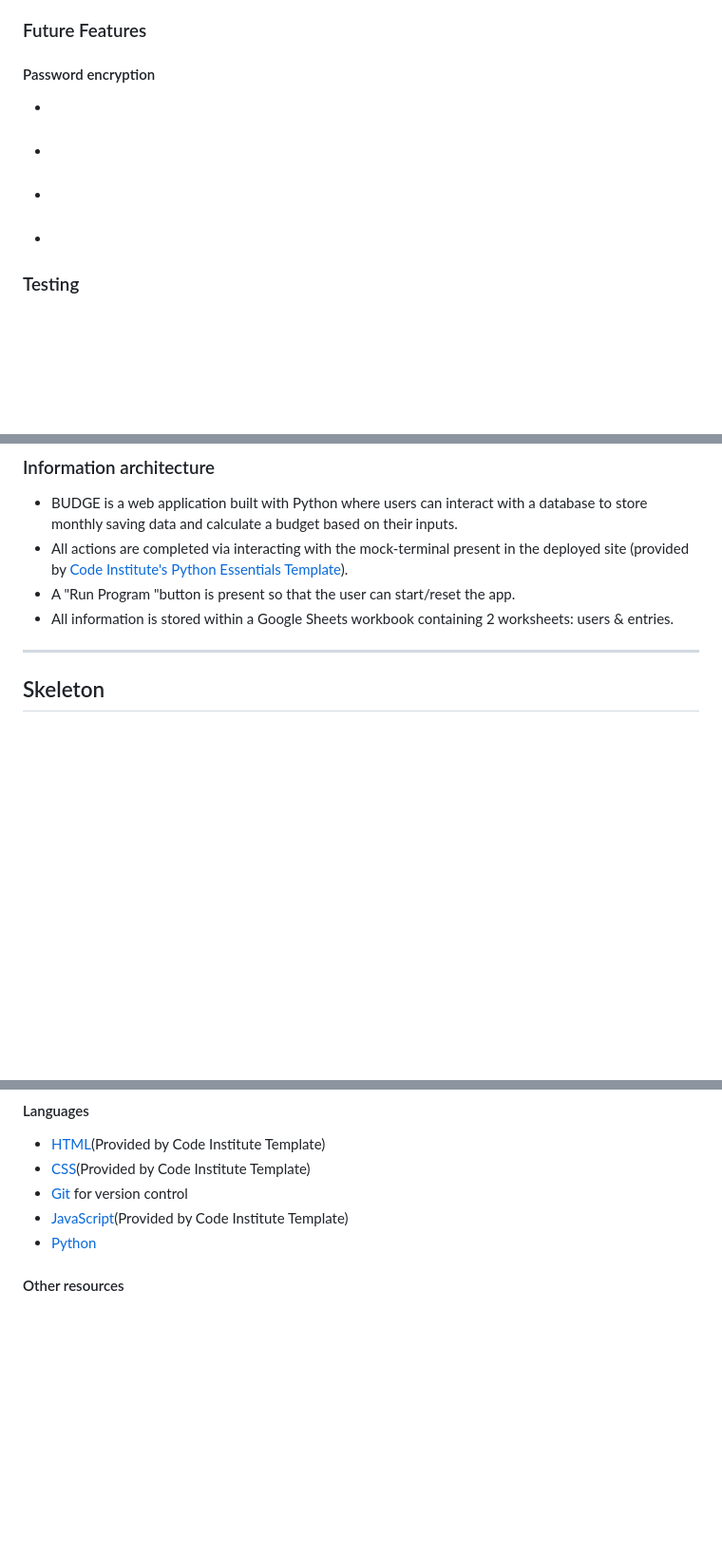
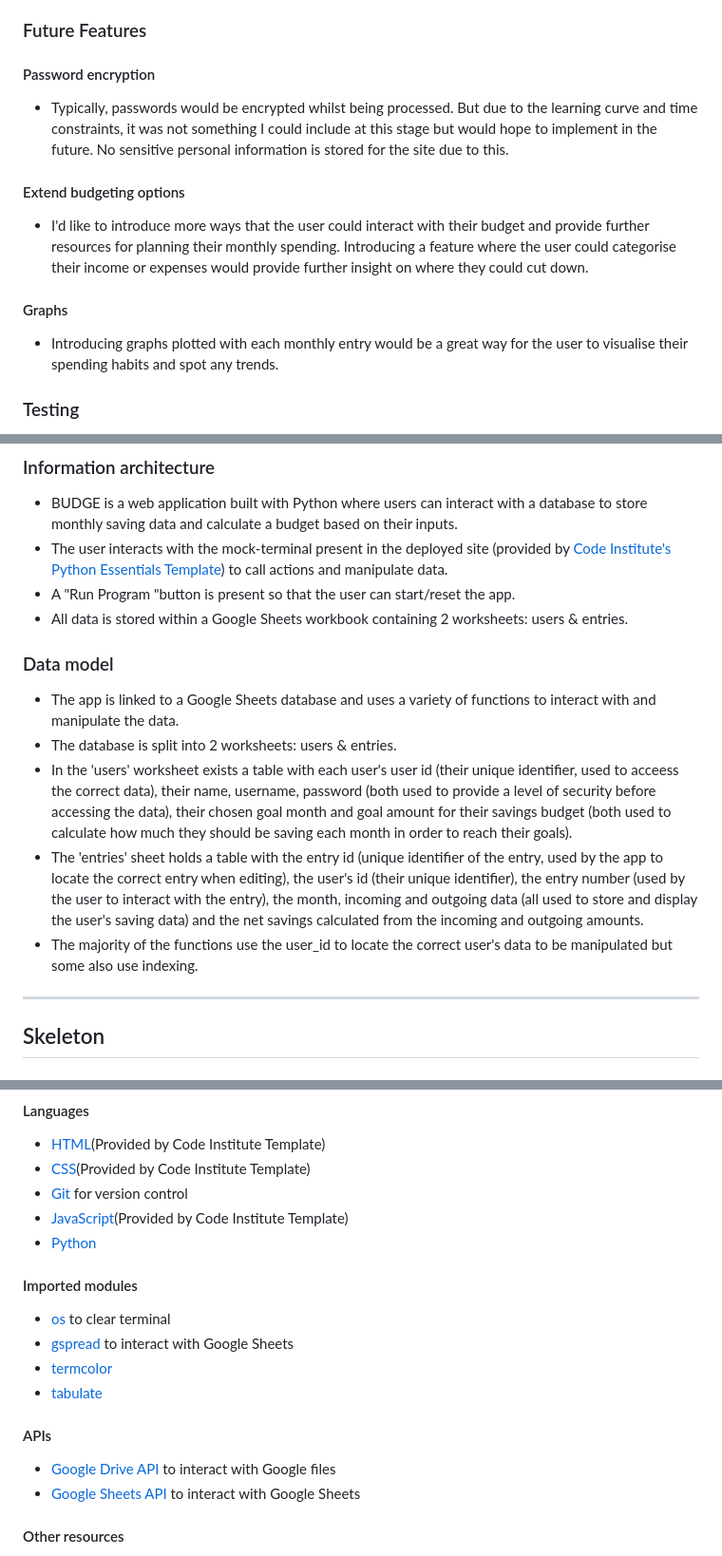
Before and after one commit to BeckySkel/python-project-3, a Markdown page: README.md, 3 parts joined by grey strips. Shown at 95% size. GitHub-like rendering; blank space fills up the shorter version.

```diff
--- a/README.md
+++ b/README.md
@@ -64,16 +65,13 @@
 ### Future Features
 
 #### Password encryption
--
+- Typically, passwords would be encrypted whilst being processed. But due to the learning curve and time constraints, it was not something I could include at this stage but would hope to implement in the future. No sensitive personal information is stored for the site due to this.
 
-####
--
+#### Extend budgeting options
+- I'd like to introduce more ways that the user could interact with their budget and provide further resources for planning their monthly spending. Introducing a feature where the user could categorise their income or expenses would provide further insight on where they could cut down.
 
-####
--
-
-####
--
+#### Graphs
+- Introducing graphs plotted with each monthly entry would be a great way for the user to visualise their spending habits and spot any trends.
 
 ### Testing
 - Throughout the project, I relied on [Gitpod](https://www.gitpod.io/)'s built-in command-line interface to interact with the app and highlight any bugs or exceptions that needed addressing. I also used the built-in Python linter to check for problems whilst building.
@@ -88,9 +86,16 @@
 
 ### Information architecture
 - BUDGE is a web application built with Python where users can interact with a database to store monthly saving data and calculate a budget based on their inputs.
-- All actions are completed via interacting with the mock-terminal present in the deployed site (provided by [Code Institute's Python Essentials Template](https://github.com/Code-Institute-Org/python-essentials-template)).
+- The user interacts with the mock-terminal present in the deployed site (provided by [Code Institute's Python Essentials Template](https://github.com/Code-Institute-Org/python-essentials-template)) to call actions and manipulate data.
 - A "Run Program "button is present so that the user can start/reset the app.
-- All information is stored within a Google Sheets workbook containing 2 worksheets: users & entries.
+- All data is stored within a Google Sheets workbook containing 2 worksheets: users & entries.
+
+### Data model
+- The app is linked to a Google Sheets database and uses a variety of functions to interact with and manipulate the data.
+- The database is split into 2 worksheets: users & entries.
+- In the 'users' worksheet exists a table with each user's user id (their unique identifier, used to acceess the correct data), their name, username, password (both used to provide a level of security before accessing the data), their chosen goal month and goal amount for their savings budget (both used to calculate how much they should be saving each month in order to reach their goals).
+- The 'entries' sheet holds a table with the entry id (unique identifier of the entry, used by the app to locate the correct entry when editing), the user's id (their unique identifier), the entry number (used by the user to interact with the entry), the month, incoming and outgoing data (all used to store and display the user's saving data) and the net savings calculated from the incoming and outgoing amounts.
+- The majority of the functions use the user_id to locate the correct user's data to be manipulated but some also use indexing.
 
 ---
 ## Skeleton
@@ -165,6 +172,16 @@
 - [Git](https://en.wikipedia.org/wiki/Git) for version control
 - [JavaScript](https://en.wikipedia.org/wiki/JavaScript)(Provided by Code Institute Template)
 - [Python](https://en.wikipedia.org/wiki/Python_(programming_language))
+
+#### Imported modules
+- [os](https://docs.python.org/3/library/os.html) to clear terminal
+- [gspread](https://docs.gspread.org/en/latest/) to interact with Google Sheets
+- [termcolor](https://pypi.org/project/termcolor/)
+- [tabulate](https://pypi.org/project/tabulate/)
+
+#### APIs
+- [Google Drive API](https://developers.google.com/drive/api) to interact with Google files
+- [Google Sheets API](https://developers.google.com/sheets/api) to interact with Google Sheets
 
 #### Other resources
 - [Gitpod](https://www.gitpod.io/) to alter and manage website files
```
Also changed, not shown: other parts of README.md (+15 -11 lines), assets/documents/TESTING.md (+20 -50 lines), assets/images/constants-result.png (added), assets/images/utils-result.png (added), assets/images/validations-result.png (added), 2 other files.
